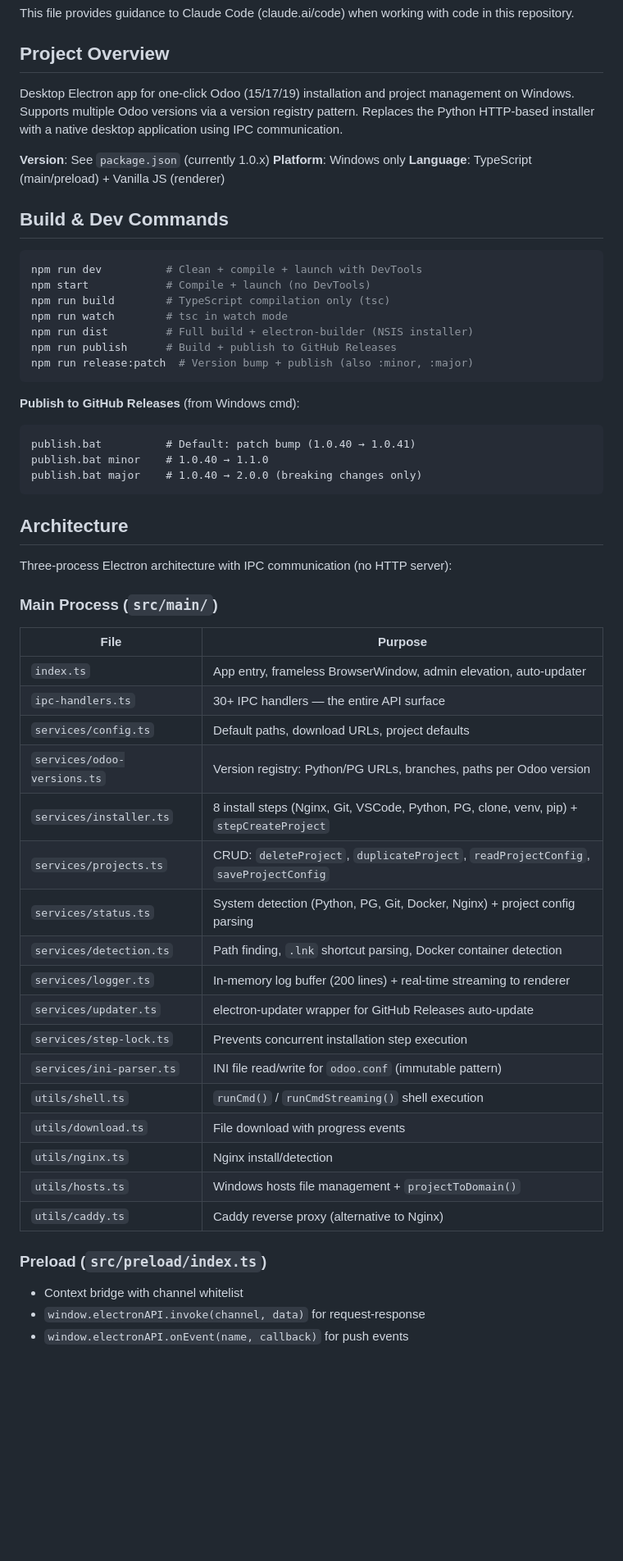
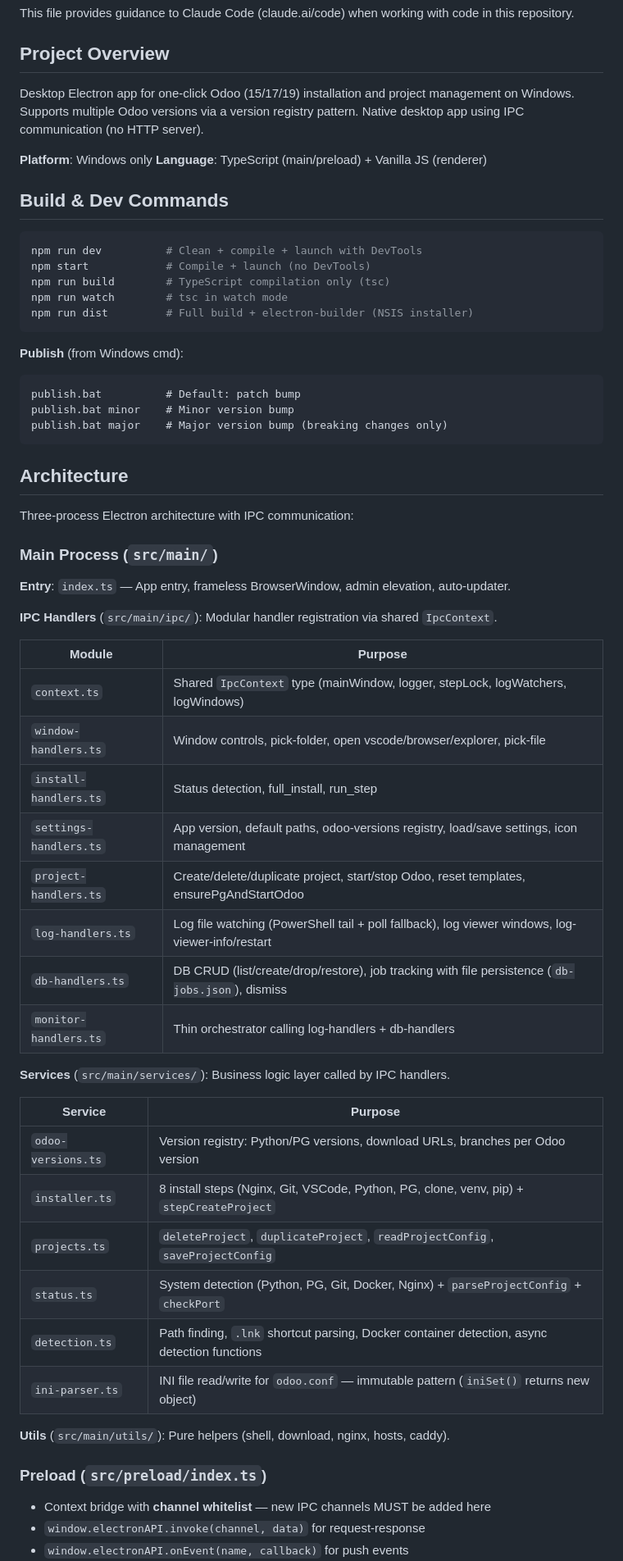
Before and after one commit to ThanhNhanDang/setup_odoo_17_guide, a Markdown page: electron-app/CLAUDE.md, the part around one of its changes. Shown at 82% size. GitHub-like rendering; blank space fills up the shorter version.

````diff
--- a/electron-app/CLAUDE.md
+++ b/electron-app/CLAUDE.md
@@ -4,9 +4,8 @@ This file provides guidance to Claude Code (claude.ai/code) when working with co
 
 ## Project Overview
 
-Desktop Electron app for one-click Odoo (15/17/19) installation and project management on Windows. Supports multiple Odoo versions via a version registry pattern. Replaces the Python HTTP-based installer with a native desktop application using IPC communication.
+Desktop Electron app for one-click Odoo (15/17/19) installation and project management on Windows. Supports multiple Odoo versions via a version registry pattern. Native desktop app using IPC communication (no HTTP server).
 
-**Version**: See `package.json` (currently 1.0.x)
 **Platform**: Windows only
 **Language**: TypeScript (main/preload) + Vanilla JS (renderer)
 
@@ -18,44 +17,50 @@ npm start            # Compile + launch (no DevTools)
 npm run build        # TypeScript compilation only (tsc)
 npm run watch        # tsc in watch mode
 npm run dist         # Full build + electron-builder (NSIS installer)
-npm run publish      # Build + publish to GitHub Releases
-npm run release:patch  # Version bump + publish (also :minor, :major)
 ```
 
-**Publish to GitHub Releases** (from Windows cmd):
+**Publish** (from Windows cmd):
 ```cmd
-publish.bat          # Default: patch bump (1.0.40 → 1.0.41)
-publish.bat minor    # 1.0.40 → 1.1.0
-publish.bat major    # 1.0.40 → 2.0.0 (breaking changes only)
+publish.bat          # Default: patch bump
+publish.bat minor    # Minor version bump
+publish.bat major    # Major version bump (breaking changes only)
 ```
 
 ## Architecture
 
-Three-process Electron architecture with IPC communication (no HTTP server):
+Three-process Electron architecture with IPC communication:
 
 ### Main Process (`src/main/`)
 
-| File | Purpose |
-|------|---------|
-| `index.ts` | App entry, frameless BrowserWindow, admin elevation, auto-updater |
-| `ipc-handlers.ts` | 30+ IPC handlers — the entire API surface |
-| `services/config.ts` | Default paths, download URLs, project defaults |
-| `services/odoo-versions.ts` | Version registry: Python/PG URLs, branches, paths per Odoo version |
-| `services/installer.ts` | 8 install steps (Nginx, Git, VSCode, Python, PG, clone, venv, pip) + `stepCreateProject` |
-| `services/projects.ts` | CRUD: `deleteProject`, `duplicateProject`, `readProjectConfig`, `saveProjectConfig` |
-| `services/status.ts` | System detection (Python, PG, Git, Docker, Nginx) + project config parsing |
-| `services/detection.ts` | Path finding, `.lnk` shortcut parsing, Docker container detection |
-| `services/logger.ts` | In-memory log buffer (200 lines) + real-time streaming to renderer |
-| `services/updater.ts` | electron-updater wrapper for GitHub Releases auto-update |
-| `services/step-lock.ts` | Prevents concurrent installation step execution |
-| `services/ini-parser.ts` | INI file read/write for `odoo.conf` (immutable pattern) |
-| `utils/shell.ts` | `runCmd()` / `runCmdStreaming()` shell execution |
-| `utils/download.ts` | File download with progress events |
-| `utils/nginx.ts` | Nginx install/detection |
-| `utils/hosts.ts` | Windows hosts file management + `projectToDomain()` |
-| `utils/caddy.ts` | Caddy reverse proxy (alternative to Nginx) |
+**Entry**: `index.ts` — App entry, frameless BrowserWindow, admin elevation, auto-updater.
+
+**IPC Handlers** (`src/main/ipc/`): Modular handler registration via shared `IpcContext`.
+
+| Module | Purpose |
+|--------|---------|
+| `context.ts` | Shared `IpcContext` type (mainWindow, logger, stepLock, logWatchers, logWindows) |
+| `window-handlers.ts` | Window controls, pick-folder, open vscode/browser/explorer, pick-file |
+| `install-handlers.ts` | Status detection, full_install, run_step |
+| `settings-handlers.ts` | App version, default paths, odoo-versions registry, load/save settings, icon management |
+| `project-handlers.ts` | Create/delete/duplicate project, start/stop Odoo, reset templates, ensurePgAndStartOdoo |
+| `log-handlers.ts` | Log file watching (PowerShell tail + poll fallback), log viewer windows, log-viewer-info/restart |
+| `db-handlers.ts` | DB CRUD (list/create/drop/restore), job tracking with file persistence (`db-jobs.json`), dismiss |
+| `monitor-handlers.ts` | Thin orchestrator calling log-handlers + db-handlers |
+
+**Services** (`src/main/services/`): Business logic layer called by IPC handlers.
+
+| Service | Purpose |
+|---------|---------|
+| `odoo-versions.ts` | Version registry: Python/PG versions, download URLs, branches per Odoo version |
+| `installer.ts` | 8 install steps (Nginx, Git, VSCode, Python, PG, clone, venv, pip) + `stepCreateProject` |
+| `projects.ts` | `deleteProject`, `duplicateProject`, `readProjectConfig`, `saveProjectConfig` |
+| `status.ts` | System detection (Python, PG, Git, Docker, Nginx) + `parseProjectConfig` + `checkPort` |
+| `detection.ts` | Path finding, `.lnk` shortcut parsing, Docker container detection, async detection functions |
+| `ini-parser.ts` | INI file read/write for `odoo.conf` — immutable pattern (`iniSet()` returns new object) |
+
+**Utils** (`src/main/utils/`): Pure helpers (shell, download, nginx, hosts, caddy).
 
 ### Preload (`src/preload/index.ts`)
-- Context bridge with channel whitelist
+- Context bridge with **channel whitelist** — new IPC channels MUST be added here
 - `window.electronAPI.invoke(channel, data)` for request-response
 - `window.electronAPI.onEvent(name, callback)` for push events
````
Also changed, not shown: other parts of electron-app/CLAUDE.md (+49 -121 lines).
